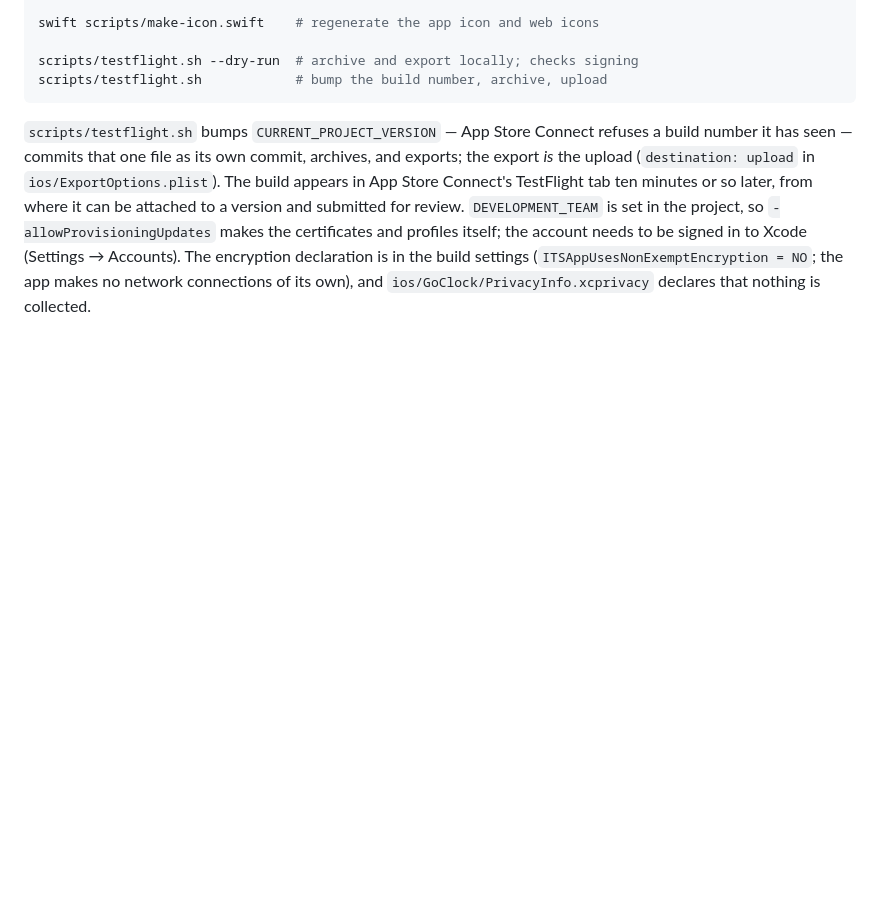
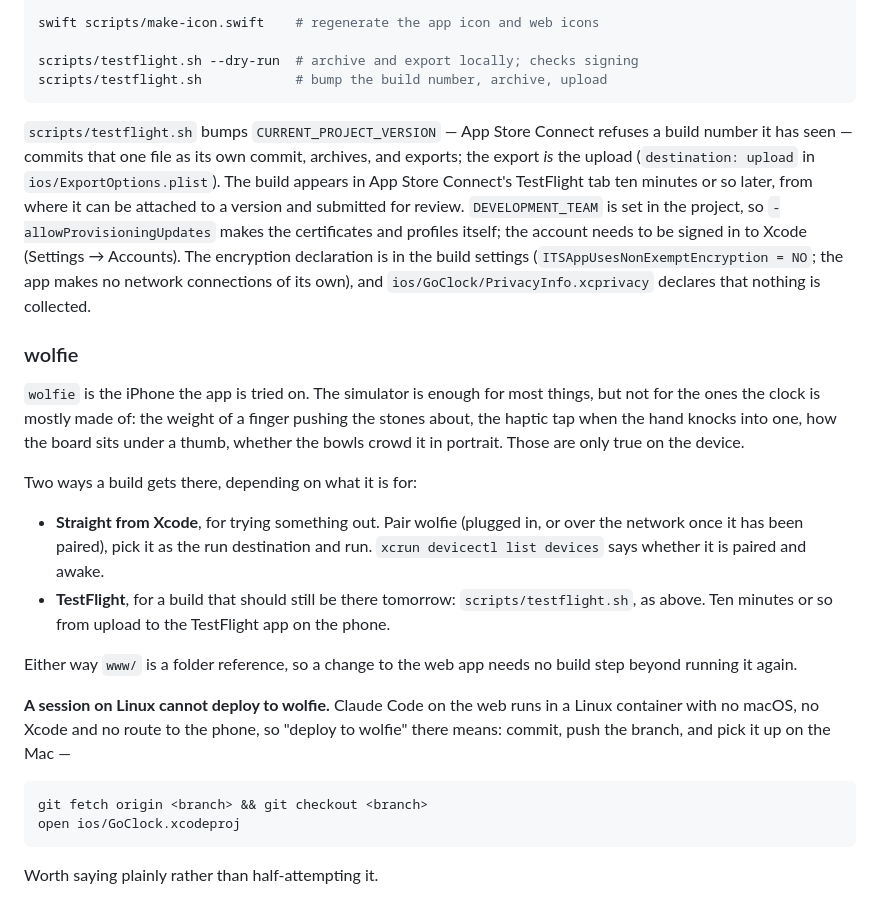
Before and after one commit to scott-griffiths/go-clock, a Markdown page: README.md, the part around the change. Rendered like a GitHub page; blank space fills up the shorter version.

Commit message:
Note what wolfie is and how a build gets onto it
The iPhone the app is tried on had no mention in the README, so a
session that is asked to deploy to it has nothing to go on. Records
the two routes — straight from Xcode for trying something out,
TestFlight for a build that should last — and that a session running
on Linux has neither, and should push the branch instead.

Co-Authored-By: Claude Opus 5 <noreply@anthropic.com>
Claude-Session: https://claude.ai/code/session_01B1BkSFK5ZJa6qugegbaXRB

````diff
--- a/README.md
+++ b/README.md
@@ -141,3 +141,35 @@ account needs to be signed in to Xcode (Settings → Accounts). The encryption
 declaration is in the build settings (`ITSAppUsesNonExemptEncryption = NO`;
 the app makes no network connections of its own), and
 `ios/GoClock/PrivacyInfo.xcprivacy` declares that nothing is collected.
+
+### wolfie
+
+`wolfie` is the iPhone the app is tried on. The simulator is enough for most
+things, but not for the ones the clock is mostly made of: the weight of a
+finger pushing the stones about, the haptic tap when the hand knocks into one,
+how the board sits under a thumb, whether the bowls crowd it in portrait. Those
+are only true on the device.
+
+Two ways a build gets there, depending on what it is for:
+
+- **Straight from Xcode**, for trying something out. Pair wolfie (plugged in,
+  or over the network once it has been paired), pick it as the run destination
+  and run. `xcrun devicectl list devices` says whether it is paired and awake.
+- **TestFlight**, for a build that should still be there tomorrow:
+  `scripts/testflight.sh`, as above. Ten minutes or so from upload to the
+  TestFlight app on the phone.
+
+Either way `www/` is a folder reference, so a change to the web app needs no
+build step beyond running it again.
+
+**A session on Linux cannot deploy to wolfie.** Claude Code on the web runs in
+a Linux container with no macOS, no Xcode and no route to the phone, so
+"deploy to wolfie" there means: commit, push the branch, and pick it up on the
+Mac —
+
+```sh
+git fetch origin <branch> && git checkout <branch>
+open ios/GoClock.xcodeproj
+```
+
+Worth saying plainly rather than half-attempting it.
````
